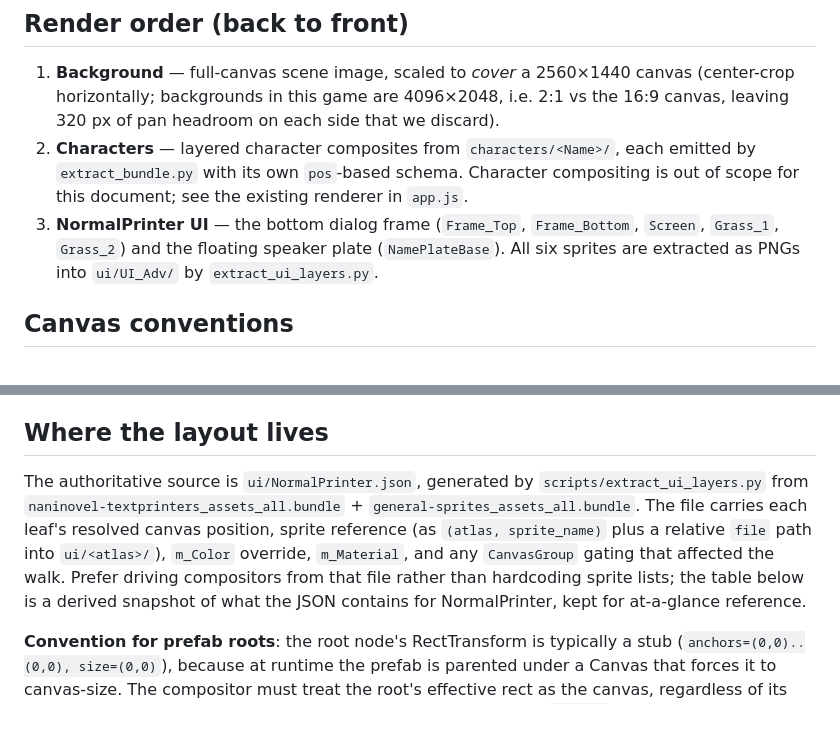
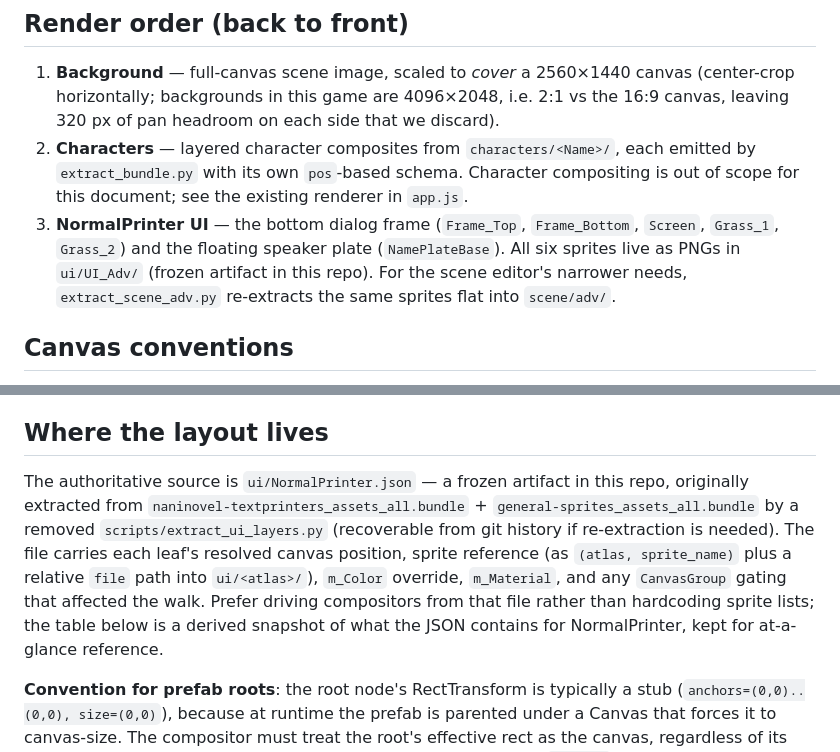
Before and after one commit to thecasterian/mnsb-editor, a Markdown page: docs/adv_ui_compositing.md, 2 parts joined by grey strips. Rendered like a GitHub page; blank space fills up the shorter version.

```diff
--- a/docs/adv_ui_compositing.md
+++ b/docs/adv_ui_compositing.md
@@ -8,7 +8,7 @@ A working reference implementation is checked in alongside this document — see
 
 1. **Background** — full-canvas scene image, scaled to *cover* a 2560×1440 canvas (center-crop horizontally; backgrounds in this game are 4096×2048, i.e. 2:1 vs the 16:9 canvas, leaving 320 px of pan headroom on each side that we discard).
 2. **Characters** — layered character composites from `characters/<Name>/`, each emitted by `extract_bundle.py` with its own `pos`-based schema. Character compositing is out of scope for this document; see the existing renderer in `app.js`.
-3. **NormalPrinter UI** — the bottom dialog frame (`Frame_Top`, `Frame_Bottom`, `Screen`, `Grass_1`, `Grass_2`) and the floating speaker plate (`NamePlateBase`). All six sprites are extracted as PNGs into `ui/UI_Adv/` by `extract_ui_layers.py`.
+3. **NormalPrinter UI** — the bottom dialog frame (`Frame_Top`, `Frame_Bottom`, `Screen`, `Grass_1`, `Grass_2`) and the floating speaker plate (`NamePlateBase`). All six sprites live as PNGs in `ui/UI_Adv/` (frozen artifact in this repo). For the scene editor's narrower needs, `extract_scene_adv.py` re-extracts the same sprites flat into `scene/adv/`.
 
 ## Canvas conventions
 
@@ -44,7 +44,7 @@ To convert to PIL paste coordinates: `pil_xy = (round(child.left), round(canvas_
 
 ## Where the layout lives
 
-The authoritative source is `ui/NormalPrinter.json`, generated by `scripts/extract_ui_layers.py` from `naninovel-textprinters_assets_all.bundle` + `general-sprites_assets_all.bundle`. The file carries each leaf's resolved canvas position, sprite reference (as `(atlas, sprite_name)` plus a relative `file` path into `ui/<atlas>/`), `m_Color` override, `m_Material`, and any `CanvasGroup` gating that affected the walk. Prefer driving compositors from that file rather than hardcoding sprite lists; the table below is a derived snapshot of what the JSON contains for NormalPrinter, kept for at-a-glance reference.
+The authoritative source is `ui/NormalPrinter.json` — a frozen artifact in this repo, originally extracted from `naninovel-textprinters_assets_all.bundle` + `general-sprites_assets_all.bundle` by a removed `scripts/extract_ui_layers.py` (recoverable from git history if re-extraction is needed). The file carries each leaf's resolved canvas position, sprite reference (as `(atlas, sprite_name)` plus a relative `file` path into `ui/<atlas>/`), `m_Color` override, `m_Material`, and any `CanvasGroup` gating that affected the walk. Prefer driving compositors from that file rather than hardcoding sprite lists; the table below is a derived snapshot of what the JSON contains for NormalPrinter, kept for at-a-glance reference.
 
 **Convention for prefab roots**: the root node's RectTransform is typically a stub (`anchors=(0,0)..(0,0), size=(0,0)`), because at runtime the prefab is parented under a Canvas that forces it to canvas-size. The compositor must treat the root's effective rect as the canvas, regardless of its serialized values, and apply the rect formula to its children. (See `is_root` handling in the reference compositor below.)
 
```
Also changed, not shown: CLAUDE.md (+30 -22 lines), docs/trial_ui_compositing.md (+1 -1 lines).
